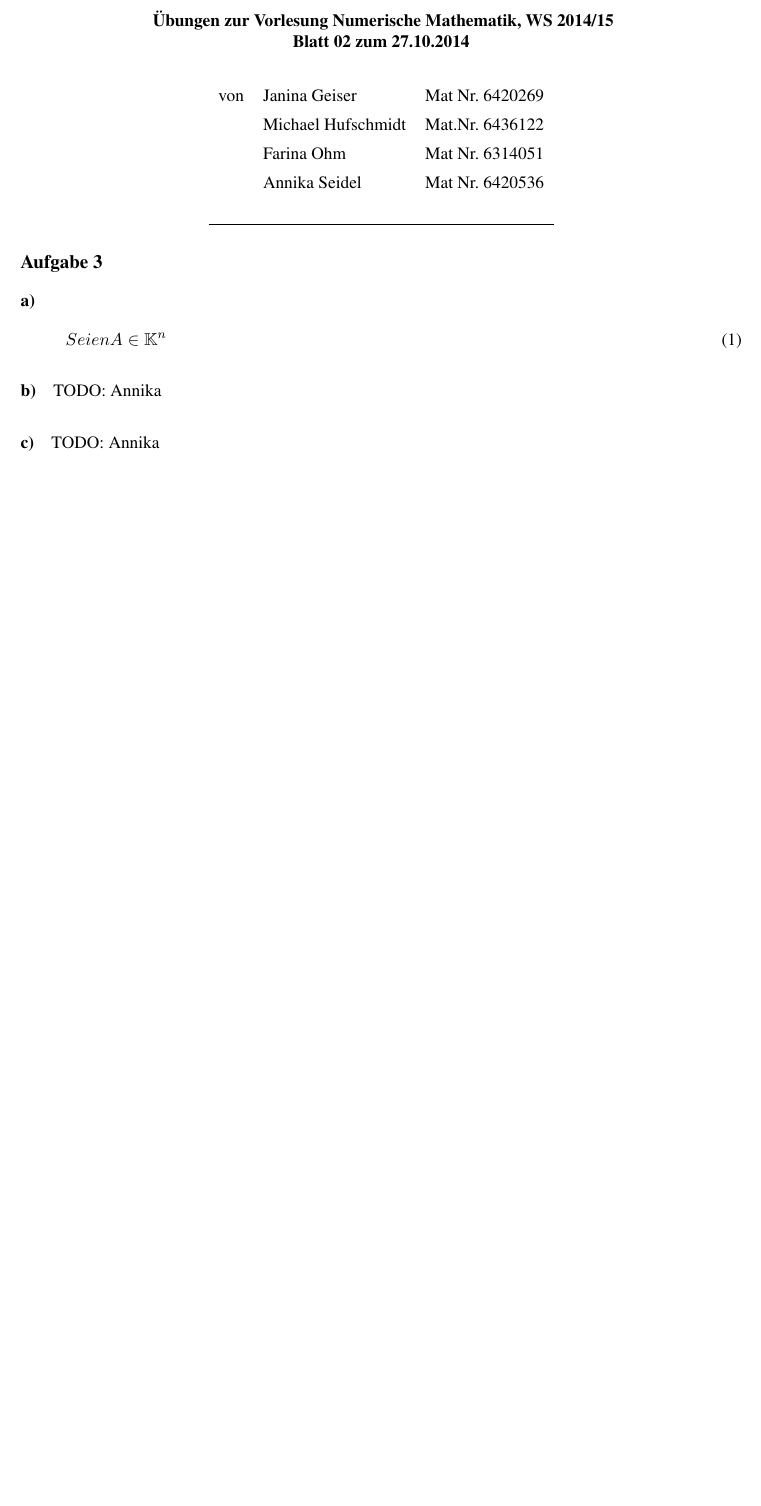
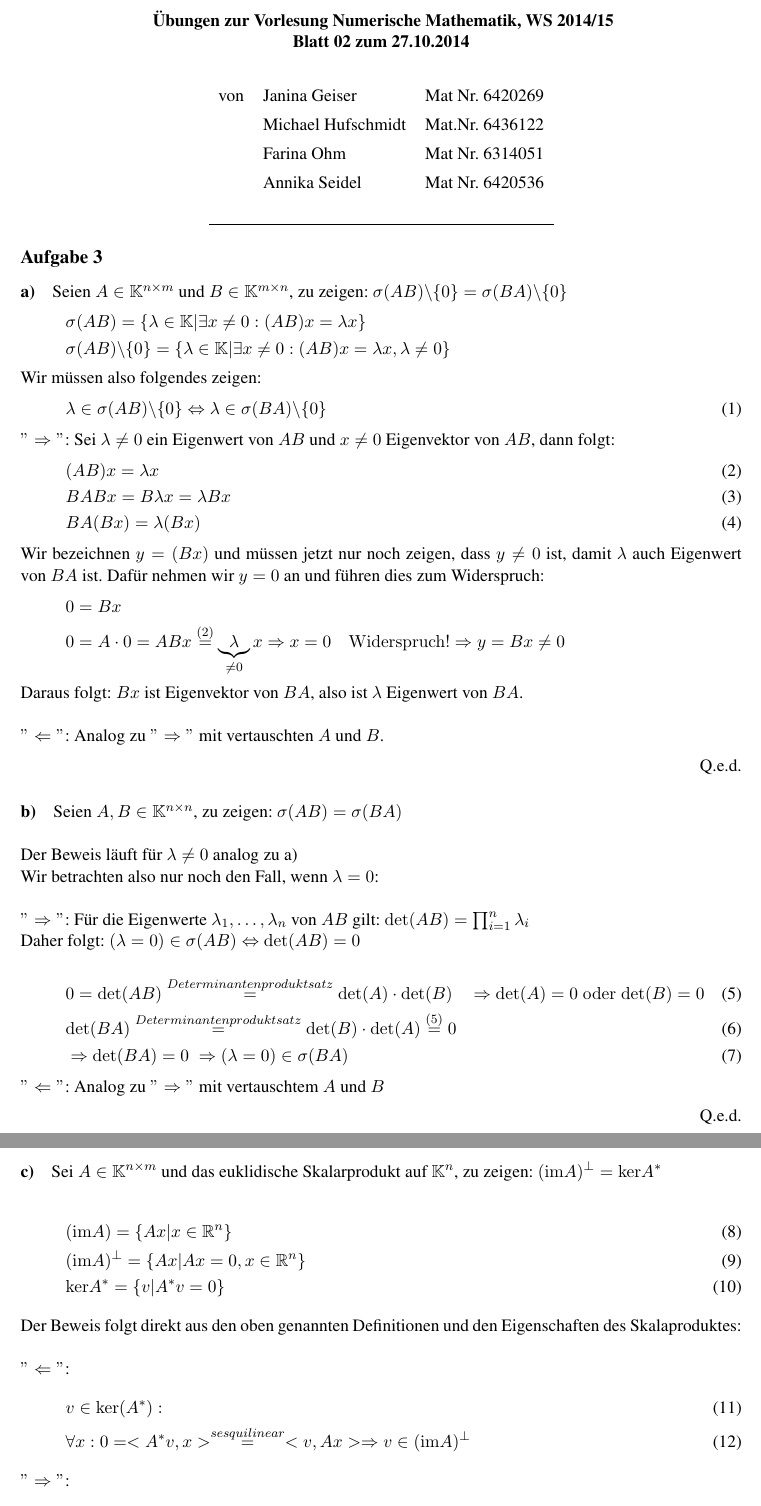
Before and after one commit to MiHuf/Numerik, a LaTeX document (Blatt02.tex, which reads Blatt02_Aufg3.tex): part of page 1 of 4 before the commit and two parts of pages 1 and 2 of 5 after it, the two joined at a grey line, cut so that both start at the same text, the shorter picture padded with empty space. Compiled offline with pdfLaTeX.

Commit message:
Aufgabe3 hinzugefügt

```diff
--- a/Blatt02_Aufg3.tex
+++ b/Blatt02_Aufg3.tex
@@ -1,11 +1,63 @@
 \subsection*{Aufgabe 3}
-\paragraph*{a)}\\
+\paragraph*{a)}
+Seien $A \in \KK^{n\times m}$ und $B \in \KK^{m\times n}$,
+zu zeigen: $\sigma(AB)\backslash\{0\} = \sigma(BA)\backslash\{0\}$
+\begin{align*}
+\begin{split}
+&\sigma(AB) = \{\lambda \in \KK | \exists x \neq 0: (AB)x=\lambda x\}\\
+&\sigma(AB)\backslash\{0\} = \{\lambda \in \KK | \exists x \neq 0: (AB)x=\lambda x, \lambda \neq 0\}\\
+\end{split}
+\end{align*}
+Wir m\"ussen also folgendes zeigen:
 \begin{align}
-Seien A \in \KK^n
+\lambda \in \sigma(AB)\backslash\{0\} \Leftrightarrow \lambda \in \sigma(BA)\backslash\{0\}
 \end{align}
+$"\Rightarrow"$: Sei $\lambda \neq 0$ ein Eigenwert von $AB$ und $x \neq 0$ Eigenvektor von $AB$, dann folgt:
+\begin{align}
+&(AB)x = \lambda x \\
+&BABx=B\lambda x=\lambda Bx\\
+&BA(Bx)=\lambda (Bx)
+\end{align}
+Wir bezeichnen $y=(Bx)$ und m\"ussen jetzt nur noch zeigen, dass $y\neq0$ ist, damit $\lambda$ auch Eigenwert von $BA$ ist. Daf\"ur nehmen wir $y=0$ an und f\"uhren dies zum Widerspruch:
+\begin{align*}
+&0=Bx\\
+&0=A\cdot 0 = ABx \overset{(2)}{=} \underbrace{\lambda}_{\substack{\neq 0}} x \Rightarrow x=0 \quad\mathrm{Widerspruch!} \Rightarrow y=Bx \neq 0
+\end{align*}
+Daraus folgt: $Bx$ ist Eigenvektor von $BA$, also ist $\lambda$ Eigenwert von $BA$.\\
+\newline
+$"\Leftarrow"$: Analog zu $"\Rightarrow"$ mit vertauschten $A$ und $B$.
+\begin{flushright}Q.e.d.\end{flushright}
 
 \paragraph*{b)}
-TODO: Annika
+Seien $A,B \in \KK^{n\times n}$, zu zeigen: $\sigma(AB) = \sigma(BA)$\\
+\newline
+Der Beweis l\"auft f"ur $\lambda \neq 0$ analog zu a)\\
+Wir betrachten also nur noch den Fall, wenn $\lambda = 0$:\\
+\newline
+$"\Rightarrow"$:
+F\"ur die Eigenwerte $\lambda_1, \dots,\lambda_n$ von $AB$ gilt: $\mathrm{det}(AB)=\prod_{i=1}^{n}\lambda_i$\\
+Daher folgt: $(\lambda = 0) \in \sigma(AB)\Leftrightarrow \mathrm{det}(AB)=0$\\
+\begin{align}
+&0=\mathrm{det}(AB)\overset{Determinantenproduktsatz}{=}\mathrm{det}(A)\cdot \mathrm{det}(B)
+&\Rightarrow \mathrm{det}(A)=0\; \mathrm{oder}\; \mathrm{det}(B)=0\\
+&\mathrm{det}(BA)\overset{Determinantenproduktsatz}{=}\mathrm{det}(B)\cdot \mathrm{det}(A)\overset{(5)}{=}0\\
+&\Rightarrow \mathrm{det}(BA)=0 \;\Rightarrow (\lambda = 0) \in \sigma(BA)
+\end{align}
+$"\Leftarrow"$: Analog zu $"\Rightarrow"$ mit vertauschtem $A$ und $B$\begin{flushright}Q.e.d.\end{flushright}
 
 \paragraph*{c)}
-TODO: Annika
+Sei $A \in \KK^{n\times m}$ und das euklidische Skalarprodukt auf $\KK^n$, zu zeigen: $(\mathrm{im} A)^\perp = \mathrm{ker} A^*$\\
+\begin{align}
+&(\mathrm{im} A) = \{Ax|x \in \RR^n\}\\
+&(\mathrm{im} A)^\perp = \{Ax|Ax=0,x \in \RR^n\}\\
+&\mathrm{ker} A^*=\{v| A^*v=0\}
+\end{align}
+Der Beweis folgt direkt aus den oben genannten Definitionen und den Eigenschaften des Skalaproduktes:\\
+\newline
+$"\Leftarrow"$:
+\begin{align}
+&v \in \mathrm{ker}(A^*):\\
+&\forall x: 0 = <A^*v,x>\overset{sesquilinear}{=} <v, Ax> \Rightarrow v \in (\mathrm{im} A)^\perp
+\end{align}
+$"\Rightarrow"$:
+\begin{align}
```
Also changed, not shown: Blatt02.pdf, Blatt02_Aufg3.tex (4 more changed lines).
